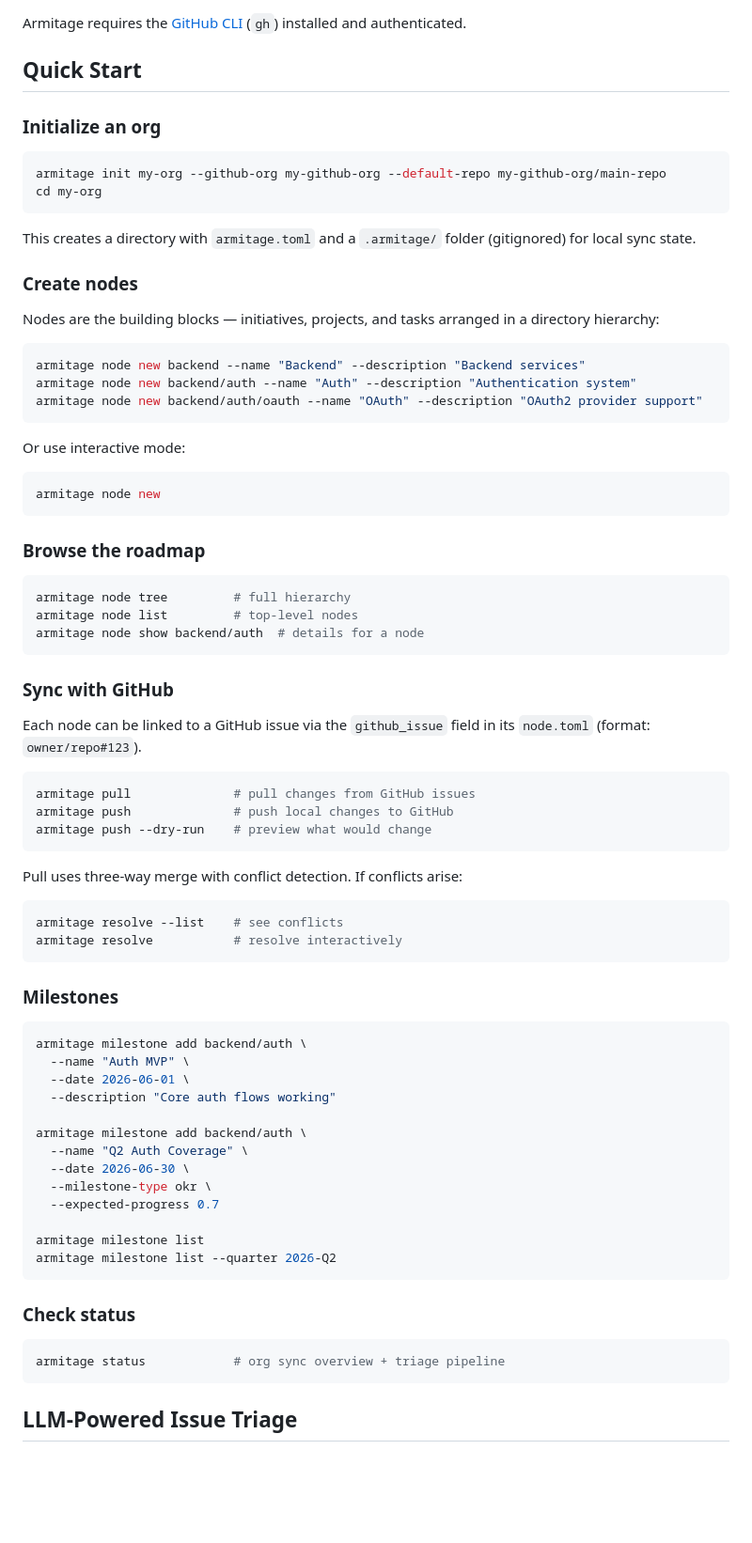
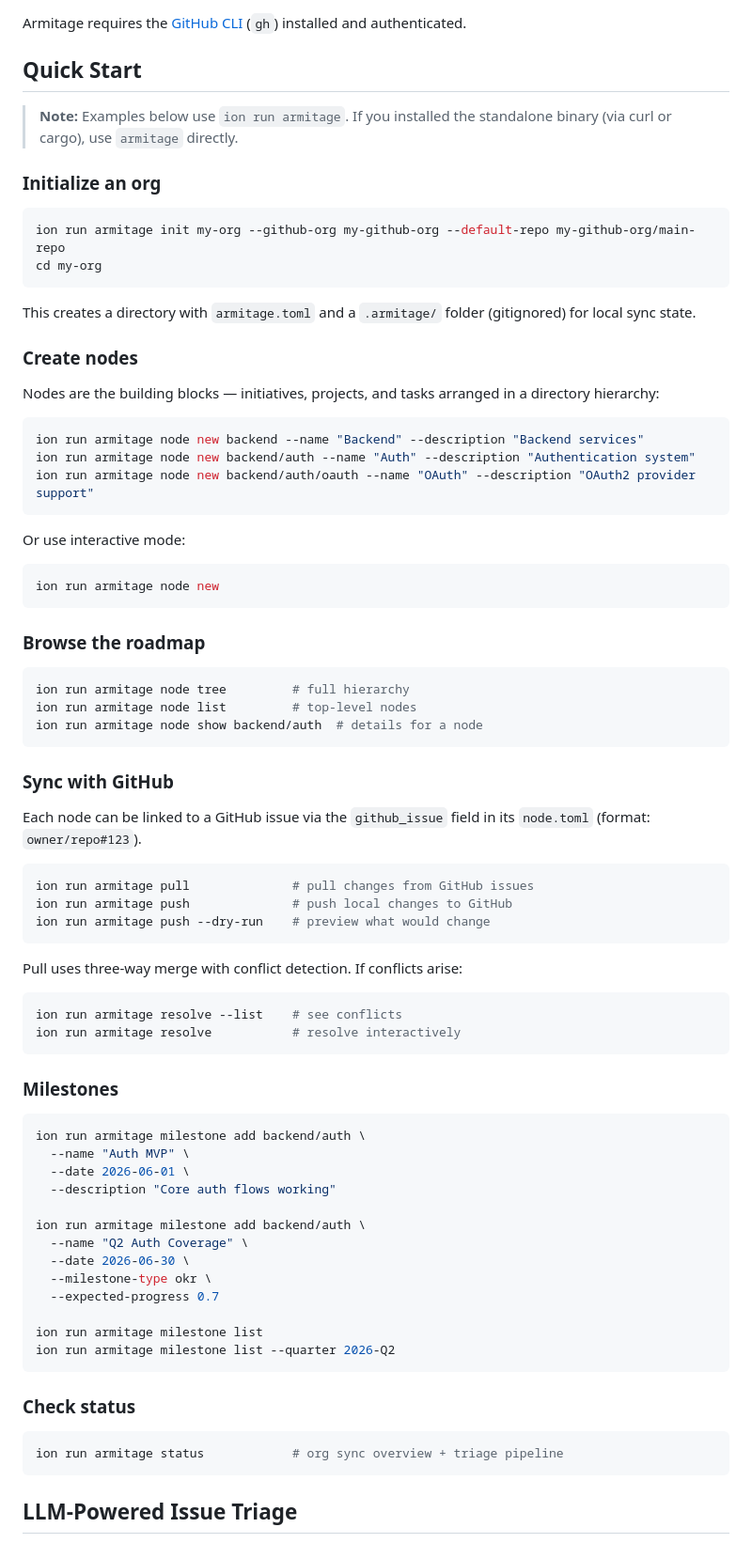
Before and after one commit to Roger-luo/armitage, a Markdown page: README.md, the part around one of its changes. Shown at 94% size. GitHub-like rendering; blank space fills up the shorter version.

````diff
--- a/README.md
+++ b/README.md
@@ -24,10 +38,12 @@ Armitage requires the [GitHub CLI](https://cli.github.com/) (`gh`) installed and
 
 ## Quick Start
 
+> **Note:** Examples below use `ion run armitage`. If you installed the standalone binary (via curl or cargo), use `armitage` directly.
+
 ### Initialize an org
 
 ```bash
-armitage init my-org --github-org my-github-org --default-repo my-github-org/main-repo
+ion run armitage init my-org --github-org my-github-org --default-repo my-github-org/main-repo
 cd my-org
 ```
 
@@ -38,23 +54,23 @@ This creates a directory with `armitage.toml` and a `.armitage/` folder (gitigno
 Nodes are the building blocks — initiatives, projects, and tasks arranged in a directory hierarchy:
 
 ```bash
-armitage node new backend --name "Backend" --description "Backend services"
-armitage node new backend/auth --name "Auth" --description "Authentication system"
-armitage node new backend/auth/oauth --name "OAuth" --description "OAuth2 provider support"
+ion run armitage node new backend --name "Backend" --description "Backend services"
+ion run armitage node new backend/auth --name "Auth" --description "Authentication system"
+ion run armitage node new backend/auth/oauth --name "OAuth" --description "OAuth2 provider support"
 ```
 
 Or use interactive mode:
 
 ```bash
-armitage node new
+ion run armitage node new
 ```
 
 ### Browse the roadmap
 
 ```bash
-armitage node tree         # full hierarchy
-armitage node list         # top-level nodes
-armitage node show backend/auth  # details for a node
+ion run armitage node tree         # full hierarchy
+ion run armitage node list         # top-level nodes
+ion run armitage node show backend/auth  # details for a node
 ```
 
 ### Sync with GitHub
@@ -62,40 +78,40 @@ armitage node show backend/auth  # details for a node
 Each node can be linked to a GitHub issue via the `github_issue` field in its `node.toml` (format: `owner/repo#123`).
 
 ```bash
-armitage pull              # pull changes from GitHub issues
-armitage push              # push local changes to GitHub
-armitage push --dry-run    # preview what would change
+ion run armitage pull              # pull changes from GitHub issues
+ion run armitage push              # push local changes to GitHub
+ion run armitage push --dry-run    # preview what would change
 ```
 
 Pull uses three-way merge with conflict detection. If conflicts arise:
 
 ```bash
-armitage resolve --list    # see conflicts
-armitage resolve           # resolve interactively
+ion run armitage resolve --list    # see conflicts
+ion run armitage resolve           # resolve interactively
 ```
 
 ### Milestones
 
 ```bash
-armitage milestone add backend/auth \
+ion run armitage milestone add backend/auth \
   --name "Auth MVP" \
   --date 2026-06-01 \
   --description "Core auth flows working"
 
-armitage milestone add backend/auth \
+ion run armitage milestone add backend/auth \
   --name "Q2 Auth Coverage" \
   --date 2026-06-30 \
   --milestone-type okr \
   --expected-progress 0.7
 
-armitage milestone list
-armitage milestone list --quarter 2026-Q2
+ion run armitage milestone list
+ion run armitage milestone list --quarter 2026-Q2
 ```
 
 ### Check status
 
 ```bash
-armitage status            # org sync overview + triage pipeline
+ion run armitage status            # org sync overview + triage pipeline
 ```
 
 ## LLM-Powered Issue Triage
````
Also changed, not shown: other parts of README.md (+35 -21 lines), SKILL.md (+13 -0 lines).
